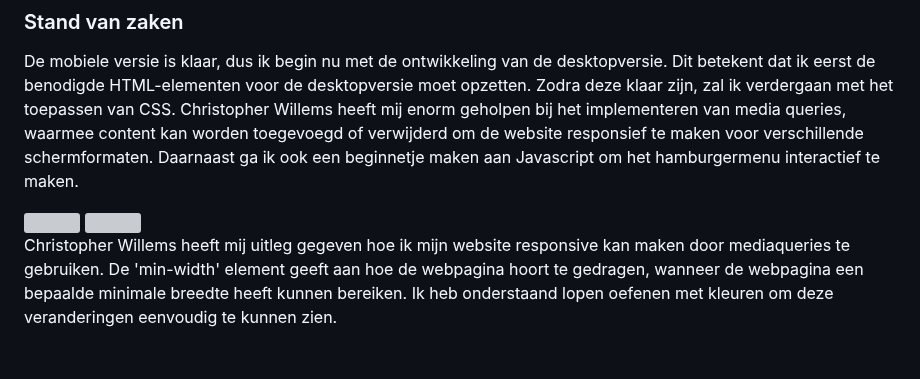
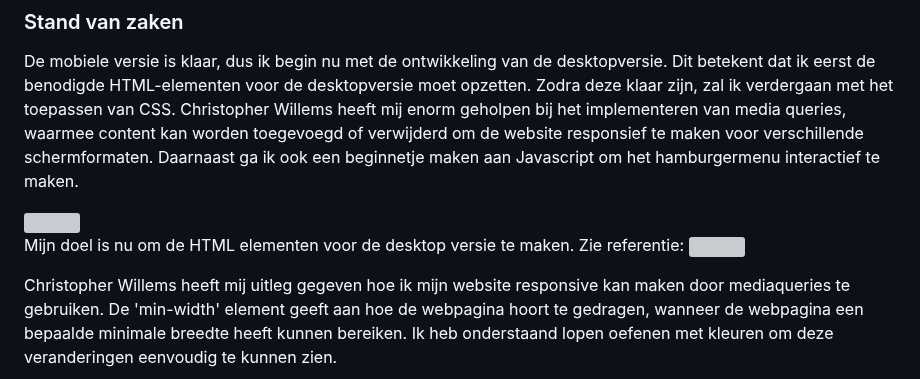
Before and after one commit to itsKanii/FrontEndHER, a Markdown page: README.md, the part around the change. GitHub-like rendering; folded sections open; grey boxes are pictures that could not be loaded.

```diff
--- a/README.md
+++ b/README.md
@@ -179,6 +179,8 @@ De mobiele versie is klaar, dus ik begin nu met de ontwikkeling van de desktopve
 Daarnaast ga ik ook een beginnetje maken aan Javascript om het hamburgermenu interactief te maken.
 
   <img src="https://github.com/user-attachments/assets/b7a143d4-89dc-42d8-b8b1-1bcd05fa8264" width="45%" />
+
+Mijn doel is nu om de HTML elementen voor de desktop versie te maken. Zie referentie:
   <img src="https://github.com/user-attachments/assets/e7fc943e-aa05-4431-92dd-643a2a9651f2" width="45%" />
 
 Christopher Willems heeft mij uitleg gegeven hoe ik mijn website responsive kan maken door mediaqueries te gebruiken.
```
